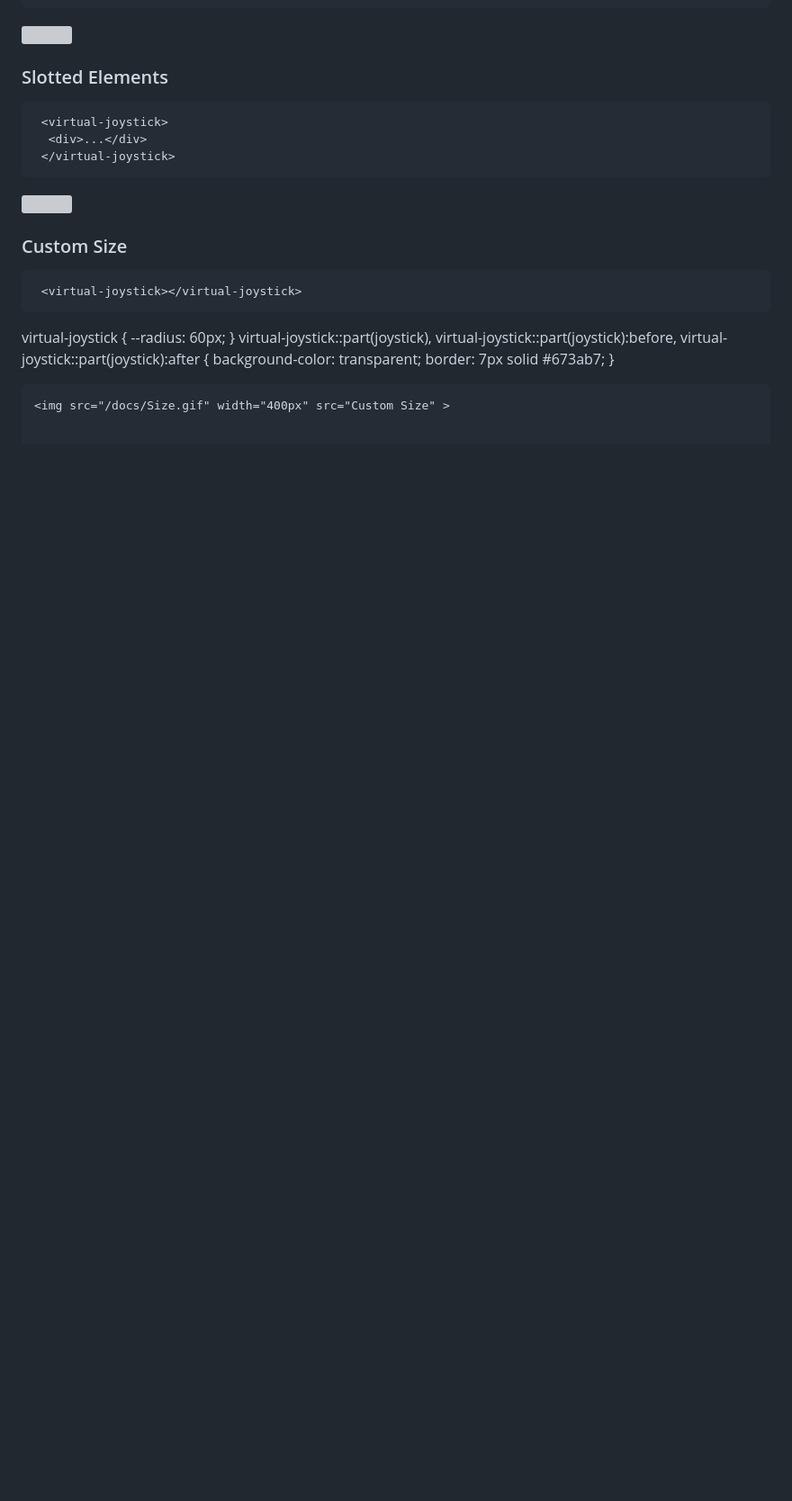
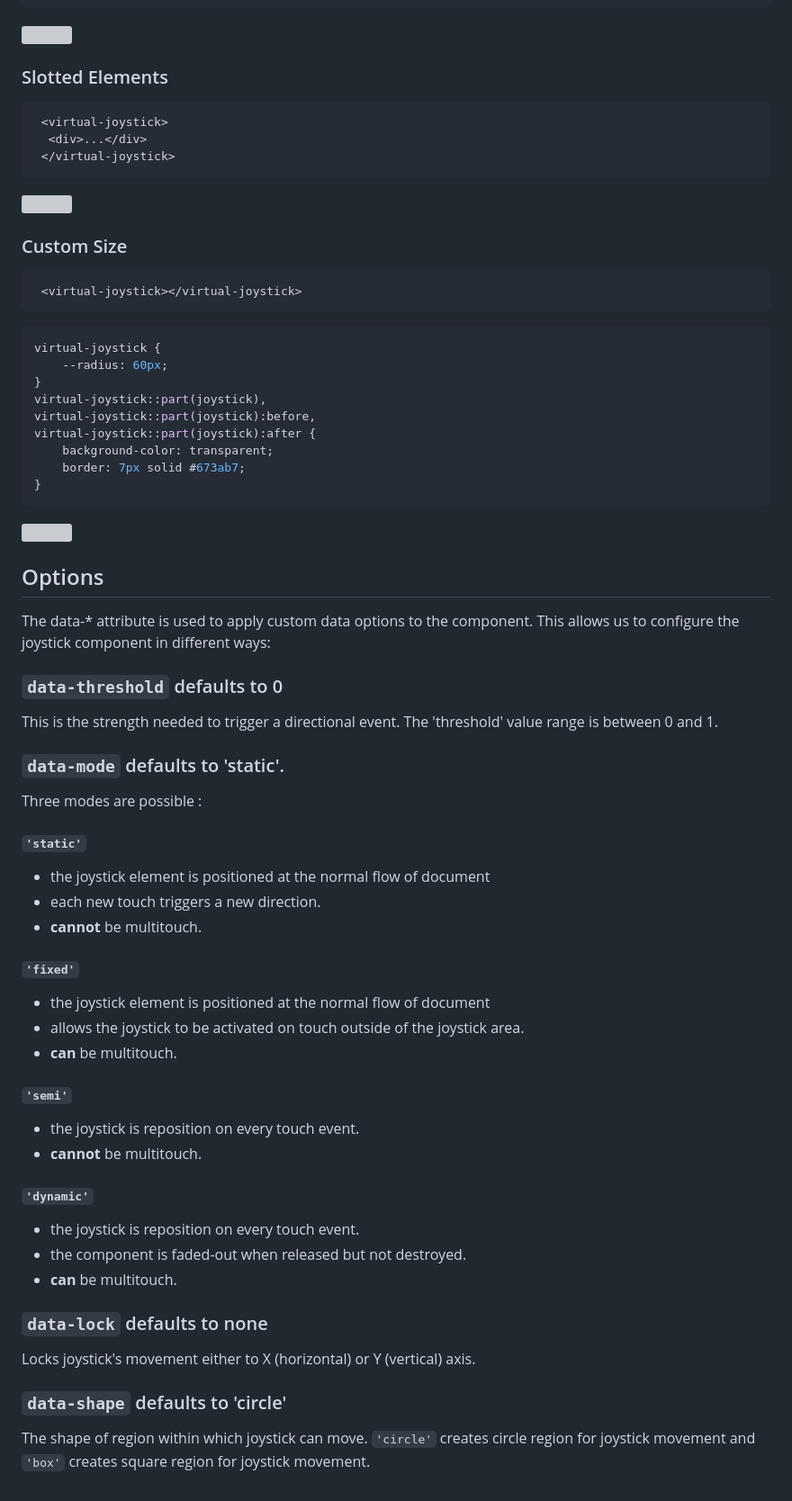
Before and after one commit to dondido/virtual-joystick, a Markdown page: README.md, the part around the change. Shown at 90% size. GitHub-like rendering; blank space fills up the shorter version; grey boxes are pictures that could not be loaded.

````diff
--- a/README.md
+++ b/README.md
@@ -138,6 +138,7 @@ virtual-joystick::part(joystick):after {
 ```html
  <virtual-joystick></virtual-joystick>
 ```
+```css
 virtual-joystick {
     --radius: 60px;
 }
@@ -148,4 +149,39 @@ virtual-joystick::part(joystick):after {
     border: 7px solid #673ab7;
 }
 ```
+
 <img src="/docs/Size.gif" width="400px" src="Custom Size" >
+
+## Options
+The data-* attribute is used to apply custom data options to the component. This allows us to configure the joystick component in different ways:
+
+### `data-threshold` defaults to 0
+This is the strength needed to trigger a directional event. The 'threshold' value range is between 0 and 1.
+
+### `data-mode` defaults to 'static'.
+Three modes are possible :
+
+#### `'static'`
+- the joystick element is positioned at the normal flow of document
+- each new touch triggers a new direction.
+- **cannot** be multitouch.
+
+#### `'fixed'`
+- the joystick element is positioned at the normal flow of document
+- allows the joystick to be activated on touch outside of the joystick area.
+- **can** be multitouch.
+
+#### `'semi'`
+- the joystick is reposition on every touch event.
+- **cannot** be multitouch.
+
+#### `'dynamic'`
+- the joystick is reposition on every touch event.
+- the component is faded-out when released but not destroyed.
+- **can** be multitouch.
+
+### `data-lock` defaults to none
+Locks joystick's movement either to X (horizontal) or Y (vertical) axis.
+
+### `data-shape` defaults to 'circle'
+The shape of region within which joystick can move. `'circle'` creates circle region for joystick movement and `'box'` creates square region for joystick movement.
````
